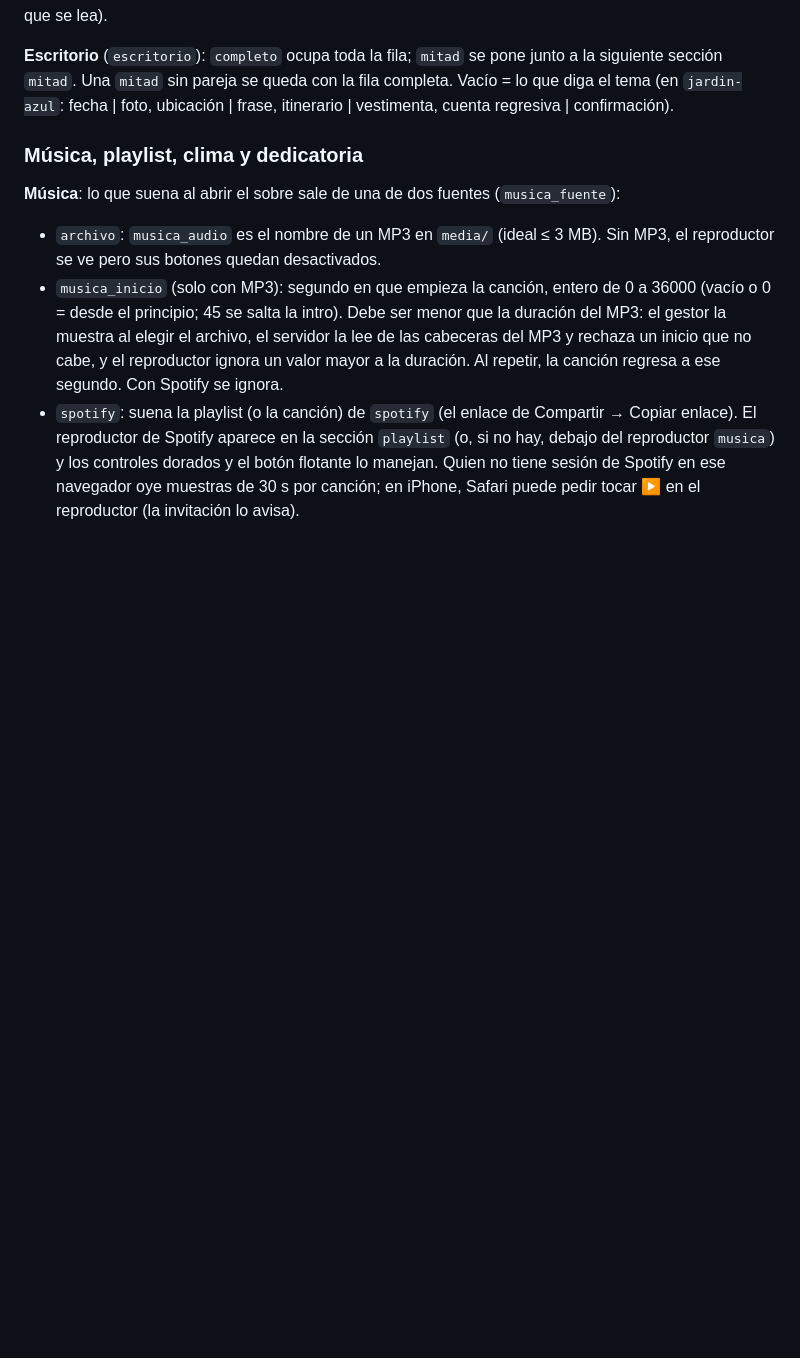
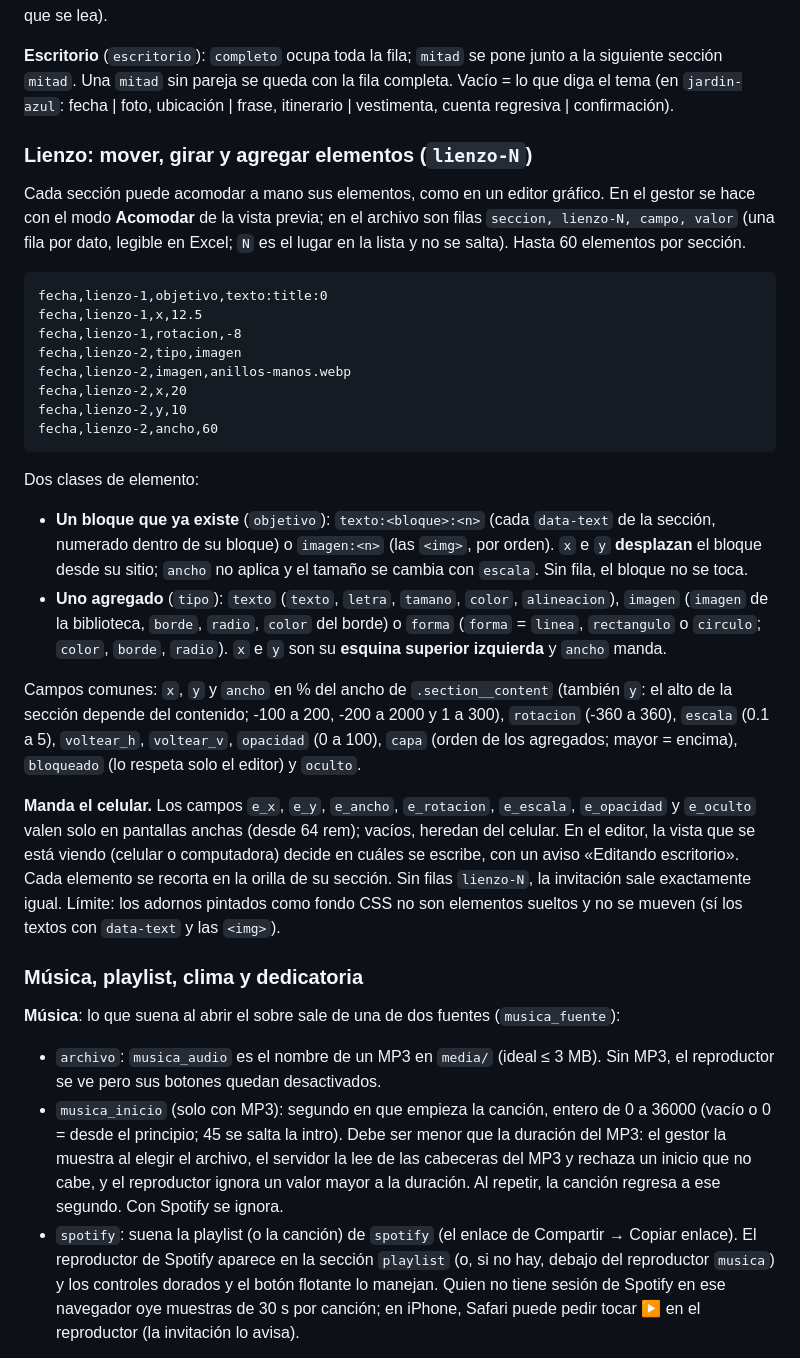
Before and after one commit to rjm019/invitaciones, a Markdown page: eventos/README.md, the part around the change. Rendered like a GitHub page; blank space fills up the shorter version.

Commit message:
Documentación del lienzo y del modo Acomodar

````diff
--- a/eventos/README.md
+++ b/eventos/README.md
@@ -287,6 +287,30 @@ Sin configurar nada, el tema también pone mariposas que cruzan la pantalla de v
 
 **Escritorio** (`escritorio`): `completo` ocupa toda la fila; `mitad` se pone junto a la siguiente sección `mitad`. Una `mitad` sin pareja se queda con la fila completa. Vacío = lo que diga el tema (en `jardin-azul`: fecha | foto, ubicación | frase, itinerario | vestimenta, cuenta regresiva | confirmación).
 
+### Lienzo: mover, girar y agregar elementos (`lienzo-N`)
+
+Cada sección puede acomodar a mano sus elementos, como en un editor gráfico. En el gestor se hace con el modo **Acomodar** de la vista previa; en el archivo son filas `seccion, lienzo-N, campo, valor` (una fila por dato, legible en Excel; `N` es el lugar en la lista y no se salta). Hasta 60 elementos por sección.
+
+```
+fecha,lienzo-1,objetivo,texto:title:0
+fecha,lienzo-1,x,12.5
+fecha,lienzo-1,rotacion,-8
+fecha,lienzo-2,tipo,imagen
+fecha,lienzo-2,imagen,anillos-manos.webp
+fecha,lienzo-2,x,20
+fecha,lienzo-2,y,10
+fecha,lienzo-2,ancho,60
+```
+
+Dos clases de elemento:
+
+- **Un bloque que ya existe** (`objetivo`): `texto:<bloque>:<n>` (cada `data-text` de la sección, numerado dentro de su bloque) o `imagen:<n>` (las `<img>`, por orden). `x` e `y` **desplazan** el bloque desde su sitio; `ancho` no aplica y el tamaño se cambia con `escala`. Sin fila, el bloque no se toca.
+- **Uno agregado** (`tipo`): `texto` (`texto`, `letra`, `tamano`, `color`, `alineacion`), `imagen` (`imagen` de la biblioteca, `borde`, `radio`, `color` del borde) o `forma` (`forma` = `linea`, `rectangulo` o `circulo`; `color`, `borde`, `radio`). `x` e `y` son su **esquina superior izquierda** y `ancho` manda.
+
+Campos comunes: `x`, `y` y `ancho` en % del ancho de `.section__content` (también `y`: el alto de la sección depende del contenido; -100 a 200, -200 a 2000 y 1 a 300), `rotacion` (-360 a 360), `escala` (0.1 a 5), `voltear_h`, `voltear_v`, `opacidad` (0 a 100), `capa` (orden de los agregados; mayor = encima), `bloqueado` (lo respeta solo el editor) y `oculto`.
+
+**Manda el celular.** Los campos `e_x`, `e_y`, `e_ancho`, `e_rotacion`, `e_escala`, `e_opacidad` y `e_oculto` valen solo en pantallas anchas (desde 64 rem); vacíos, heredan del celular. En el editor, la vista que se está viendo (celular o computadora) decide en cuáles se escribe, con un aviso «Editando escritorio». Cada elemento se recorta en la orilla de su sección. Sin filas `lienzo-N`, la invitación sale exactamente igual. Límite: los adornos pintados como fondo CSS no son elementos sueltos y no se mueven (sí los textos con `data-text` y las `<img>`).
+
 ### Música, playlist, clima y dedicatoria
 
 **Música**: lo que suena al abrir el sobre sale de una de dos fuentes (`musica_fuente`):
````
Also changed, not shown: docs/plan-invitaciones/09-avance.md (+2 -0 lines), 1 other file.
